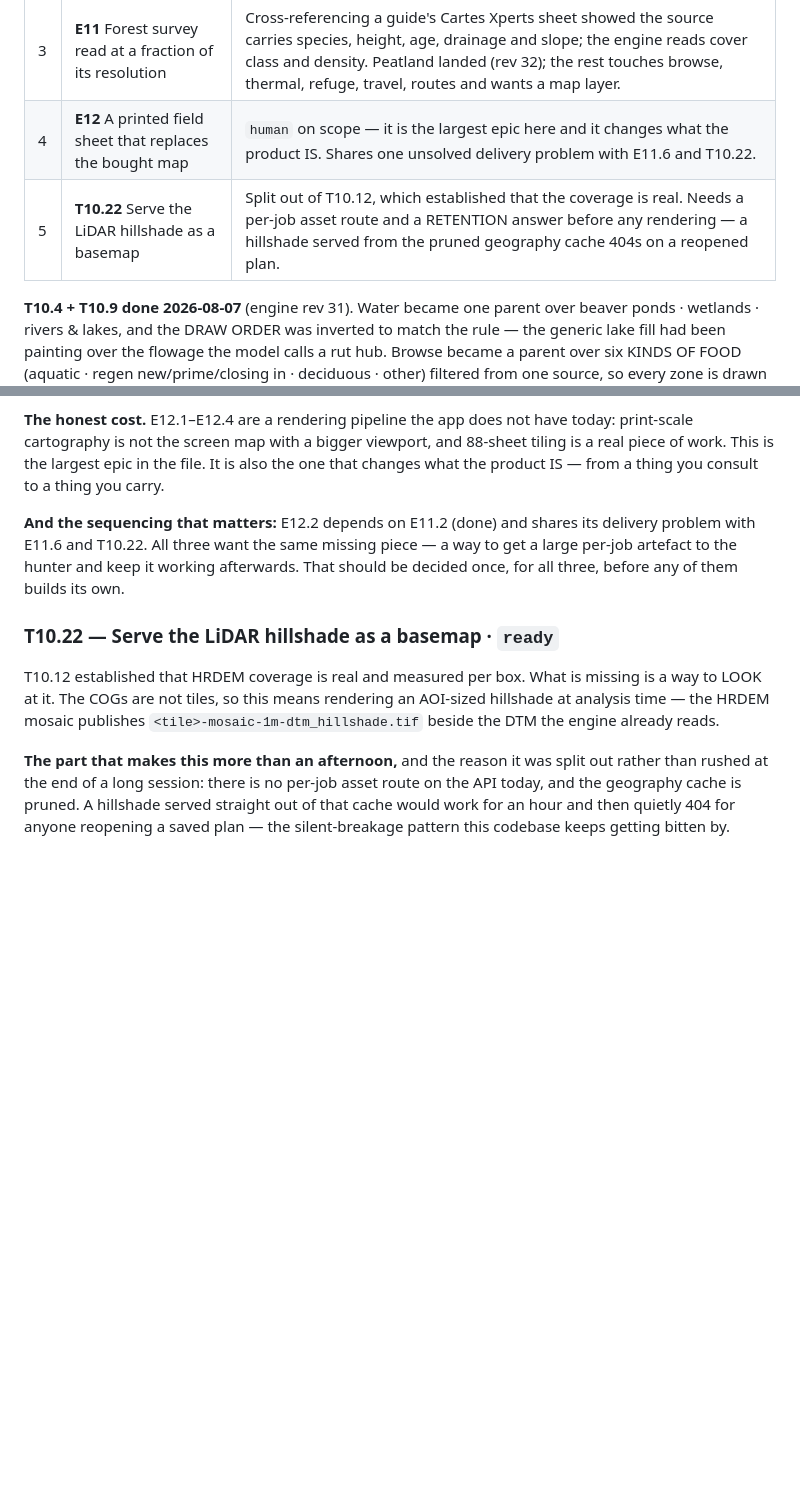
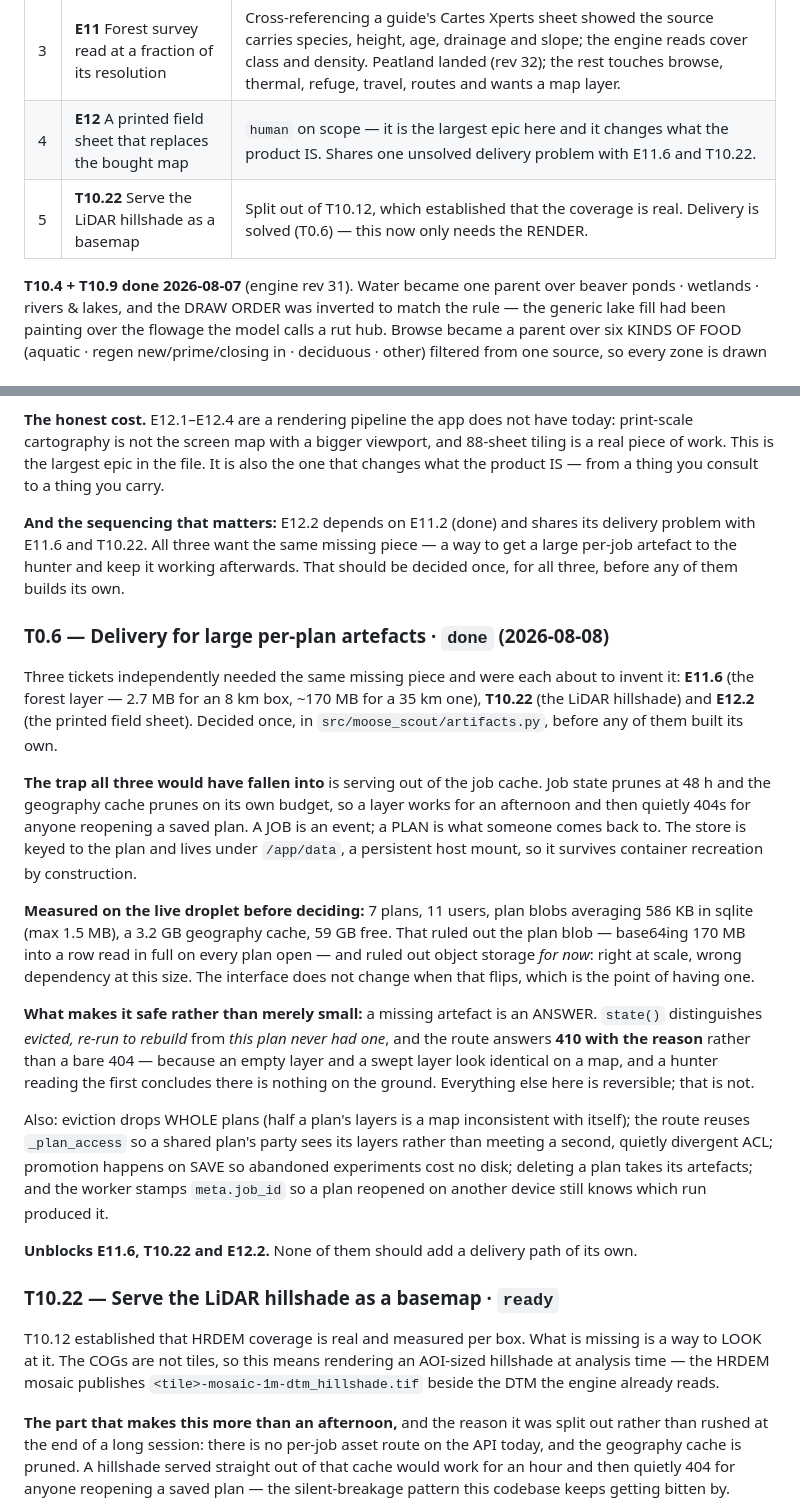
Before and after one commit to meadowlarkjoe/transect, a Markdown page: docs/BACKLOG.md, 2 parts joined by grey strips. GitHub-like rendering; blank space fills up the shorter version.

Commit message:
backlog: record the delivery decision as T0.6, done
Co-Authored-By: Claude Opus 5 <noreply@anthropic.com>

```diff
--- a/docs/BACKLOG.md
+++ b/docs/BACKLOG.md
@@ -37,7 +37,7 @@ The instruments are now written down rather than reconstructed (`focus_pool.tif`
 | 2 | **T10.13** Imagery season picker | The stale-window half is T10.16 above; this is the control and the high-res leaf-off source. |
 | 3 | **E11** Forest survey read at a fraction of its resolution | Cross-referencing a guide's Cartes Xperts sheet showed the source carries species, height, age, drainage and slope; the engine reads cover class and density. Peatland landed (rev 32); the rest touches browse, thermal, refuge, travel, routes and wants a map layer. |
 | 4 | **E12** A printed field sheet that replaces the bought map | `human` on scope — it is the largest epic here and it changes what the product IS. Shares one unsolved delivery problem with E11.6 and T10.22. |
-| 5 | **T10.22** Serve the LiDAR hillshade as a basemap | Split out of T10.12, which established that the coverage is real. Needs a per-job asset route and a RETENTION answer before any rendering — a hillshade served from the pruned geography cache 404s on a reopened plan. |
+| 5 | **T10.22** Serve the LiDAR hillshade as a basemap | Split out of T10.12, which established that the coverage is real. Delivery is solved (T0.6) — this now only needs the RENDER. |
 
 **T10.4 + T10.9 done 2026-08-07** (engine rev 31). Water became one parent over beaver
 ponds · wetlands · rivers & lakes, and the DRAW ORDER was inverted to match the rule —
@@ -1084,6 +1084,38 @@ problem with E11.6 and T10.22. All three want the same missing piece — a way t
 large per-job artefact to the hunter and keep it working afterwards. That should be
 decided once, for all three, before any of them builds its own.
 
+### T0.6 — Delivery for large per-plan artefacts · `done` (2026-08-08)
+Three tickets independently needed the same missing piece and were each about to invent
+it: **E11.6** (the forest layer — 2.7 MB for an 8 km box, ~170 MB for a 35 km one),
+**T10.22** (the LiDAR hillshade) and **E12.2** (the printed field sheet). Decided once,
+in `src/moose_scout/artifacts.py`, before any of them built its own.
+
+**The trap all three would have fallen into** is serving out of the job cache. Job state
+prunes at 48 h and the geography cache prunes on its own budget, so a layer works for an
+afternoon and then quietly 404s for anyone reopening a saved plan. A JOB is an event; a
+PLAN is what someone comes back to. The store is keyed to the plan and lives under
+`/app/data`, a persistent host mount, so it survives container recreation by construction.
+
+**Measured on the live droplet before deciding:** 7 plans, 11 users, plan blobs averaging
+586 KB in sqlite (max 1.5 MB), a 3.2 GB geography cache, 59 GB free. That ruled out the
+plan blob — base64ing 170 MB into a row read in full on every plan open — and ruled out
+object storage *for now*: right at scale, wrong dependency at this size. The interface
+does not change when that flips, which is the point of having one.
+
+**What makes it safe rather than merely small:** a missing artefact is an ANSWER. `state()`
+distinguishes *evicted, re-run to rebuild* from *this plan never had one*, and the route
+answers **410 with the reason** rather than a bare 404 — because an empty layer and a
+swept layer look identical on a map, and a hunter reading the first concludes there is
+nothing on the ground. Everything else here is reversible; that is not.
+
+Also: eviction drops WHOLE plans (half a plan's layers is a map inconsistent with
+itself); the route reuses `_plan_access` so a shared plan's party sees its layers rather
+than meeting a second, quietly divergent ACL; promotion happens on SAVE so abandoned
+experiments cost no disk; deleting a plan takes its artefacts; and the worker stamps
+`meta.job_id` so a plan reopened on another device still knows which run produced it.
+
+**Unblocks E11.6, T10.22 and E12.2.** None of them should add a delivery path of its own.
+
 ### T10.22 — Serve the LiDAR hillshade as a basemap · `ready`
 T10.12 established that HRDEM coverage is real and measured per box. What is missing is a
 way to LOOK at it. The COGs are not tiles, so this means rendering an AOI-sized hillshade
```
